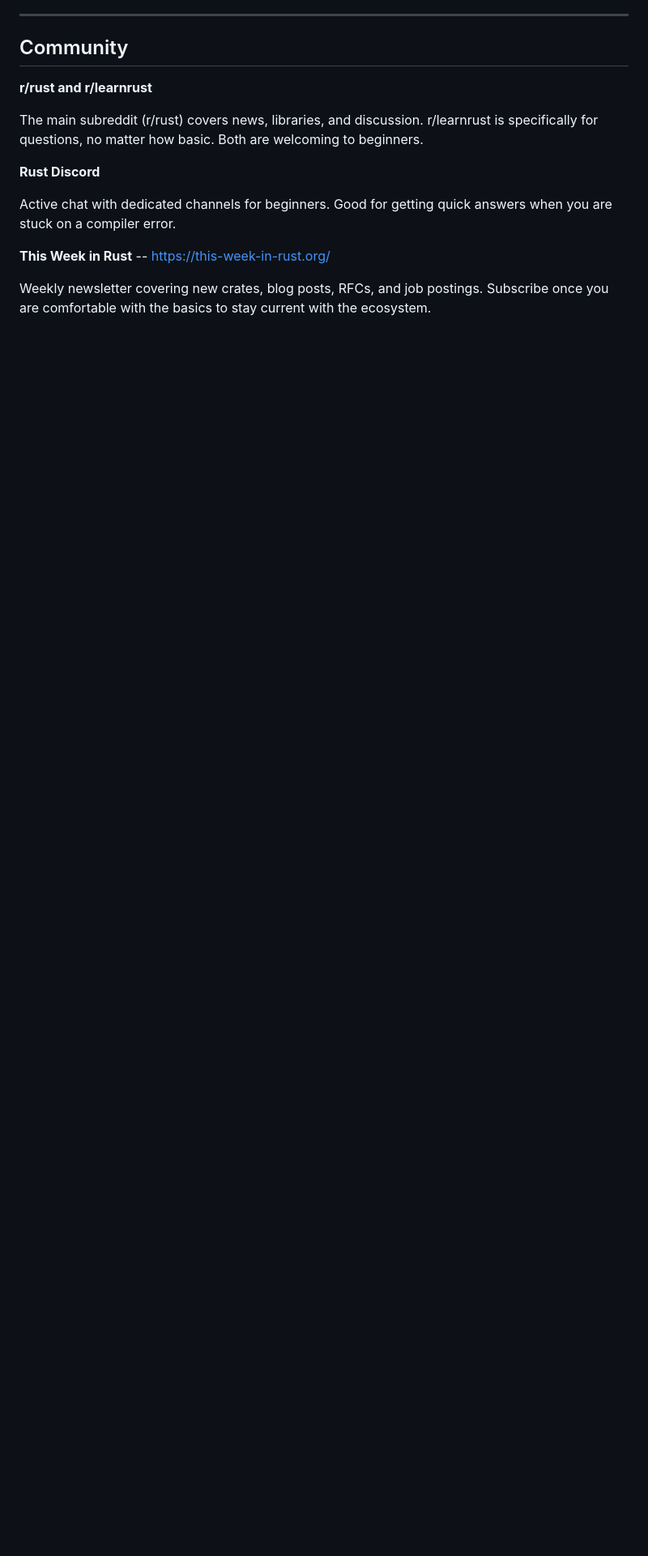
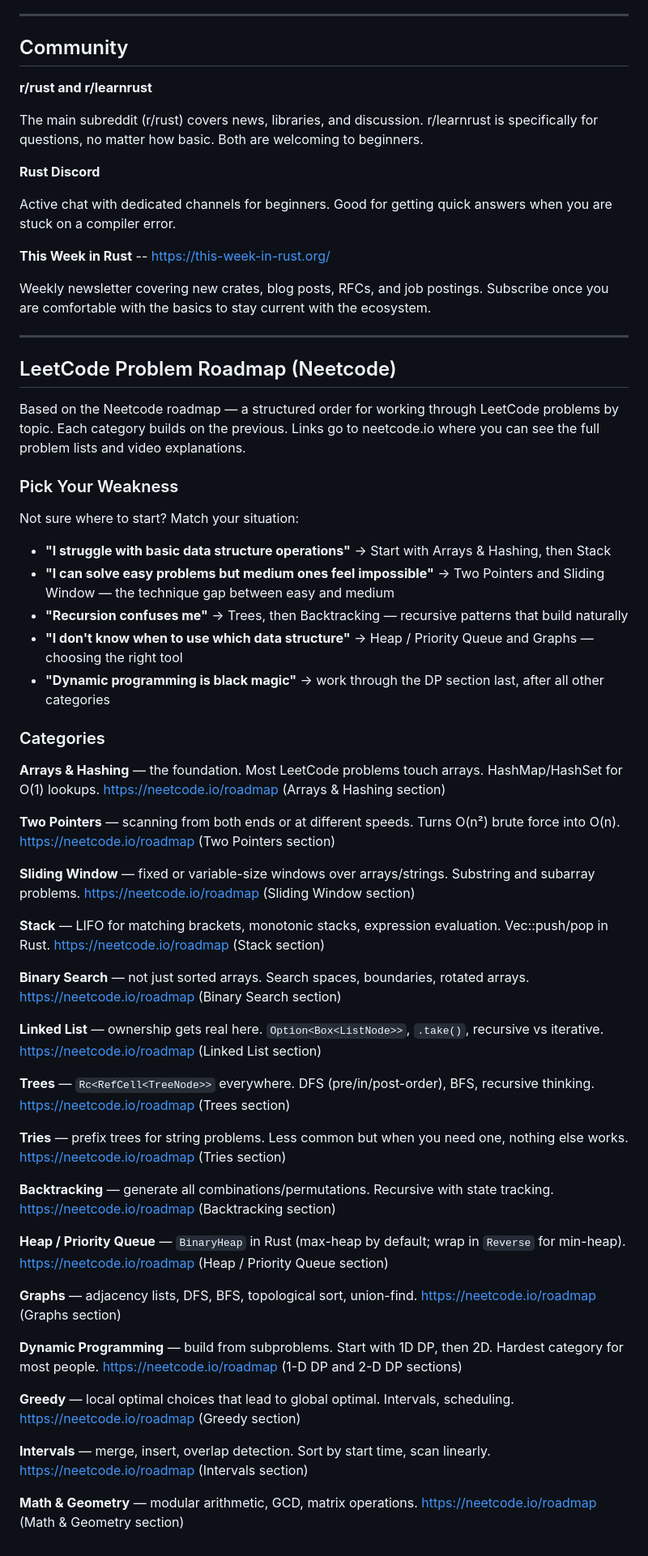
Before and after one commit to ihibti/leetcode-rust, a Markdown page: docs/resources.md, the part around the change. Shown at 81% size. Drawn GitHub-style; blank space fills up the shorter version.

Commit message:
Add neetcode roadmap and weakness guide to resources

```diff
--- a/docs/resources.md
+++ b/docs/resources.md
@@ -89,3 +89,66 @@ Active chat with dedicated channels for beginners. Good for getting quick answer
 **This Week in Rust** -- https://this-week-in-rust.org/
 
 Weekly newsletter covering new crates, blog posts, RFCs, and job postings. Subscribe once you are comfortable with the basics to stay current with the ecosystem.
+
+---
+
+## LeetCode Problem Roadmap (Neetcode)
+
+Based on the Neetcode roadmap — a structured order for working through LeetCode problems by topic. Each category builds on the previous. Links go to neetcode.io where you can see the full problem lists and video explanations.
+
+### Pick Your Weakness
+
+Not sure where to start? Match your situation:
+
+- **"I struggle with basic data structure operations"** → Start with Arrays & Hashing, then Stack
+- **"I can solve easy problems but medium ones feel impossible"** → Two Pointers and Sliding Window — the technique gap between easy and medium
+- **"Recursion confuses me"** → Trees, then Backtracking — recursive patterns that build naturally
+- **"I don't know when to use which data structure"** → Heap / Priority Queue and Graphs — choosing the right tool
+- **"Dynamic programming is black magic"** → work through the DP section last, after all other categories
+
+### Categories
+
+**Arrays & Hashing** — the foundation. Most LeetCode problems touch arrays. HashMap/HashSet for O(1) lookups.
+https://neetcode.io/roadmap (Arrays & Hashing section)
+
+**Two Pointers** — scanning from both ends or at different speeds. Turns O(n²) brute force into O(n).
+https://neetcode.io/roadmap (Two Pointers section)
+
+**Sliding Window** — fixed or variable-size windows over arrays/strings. Substring and subarray problems.
+https://neetcode.io/roadmap (Sliding Window section)
+
+**Stack** — LIFO for matching brackets, monotonic stacks, expression evaluation. Vec::push/pop in Rust.
+https://neetcode.io/roadmap (Stack section)
+
+**Binary Search** — not just sorted arrays. Search spaces, boundaries, rotated arrays.
+https://neetcode.io/roadmap (Binary Search section)
+
+**Linked List** — ownership gets real here. `Option<Box<ListNode>>`, `.take()`, recursive vs iterative.
+https://neetcode.io/roadmap (Linked List section)
+
+**Trees** — `Rc<RefCell<TreeNode>>` everywhere. DFS (pre/in/post-order), BFS, recursive thinking.
+https://neetcode.io/roadmap (Trees section)
+
+**Tries** — prefix trees for string problems. Less common but when you need one, nothing else works.
+https://neetcode.io/roadmap (Tries section)
+
+**Backtracking** — generate all combinations/permutations. Recursive with state tracking.
+https://neetcode.io/roadmap (Backtracking section)
+
+**Heap / Priority Queue** — `BinaryHeap` in Rust (max-heap by default; wrap in `Reverse` for min-heap).
+https://neetcode.io/roadmap (Heap / Priority Queue section)
+
+**Graphs** — adjacency lists, DFS, BFS, topological sort, union-find.
+https://neetcode.io/roadmap (Graphs section)
+
+**Dynamic Programming** — build from subproblems. Start with 1D DP, then 2D. Hardest category for most people.
+https://neetcode.io/roadmap (1-D DP and 2-D DP sections)
+
+**Greedy** — local optimal choices that lead to global optimal. Intervals, scheduling.
+https://neetcode.io/roadmap (Greedy section)
+
+**Intervals** — merge, insert, overlap detection. Sort by start time, scan linearly.
+https://neetcode.io/roadmap (Intervals section)
+
+**Math & Geometry** — modular arithmetic, GCD, matrix operations.
+https://neetcode.io/roadmap (Math & Geometry section)
```
